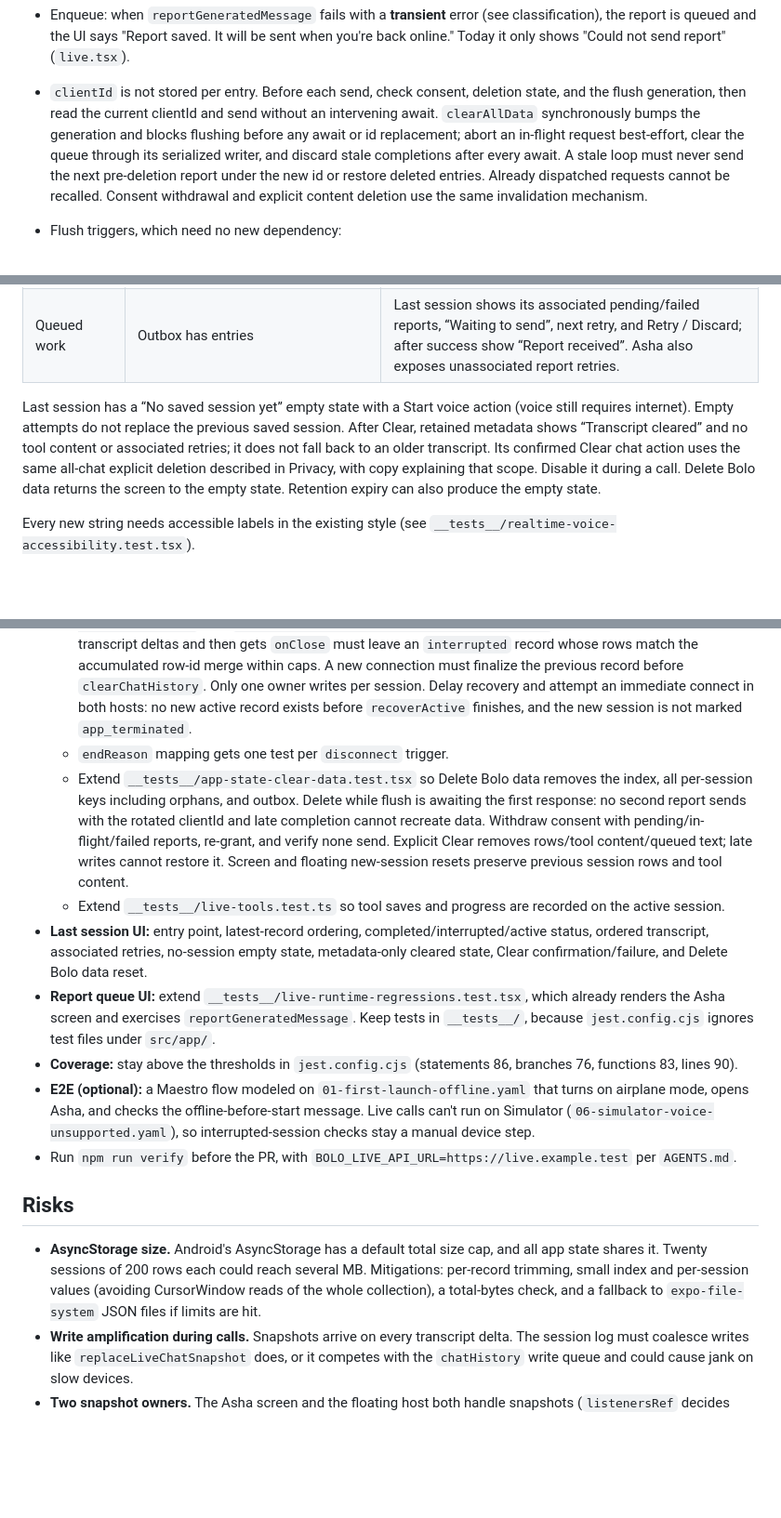
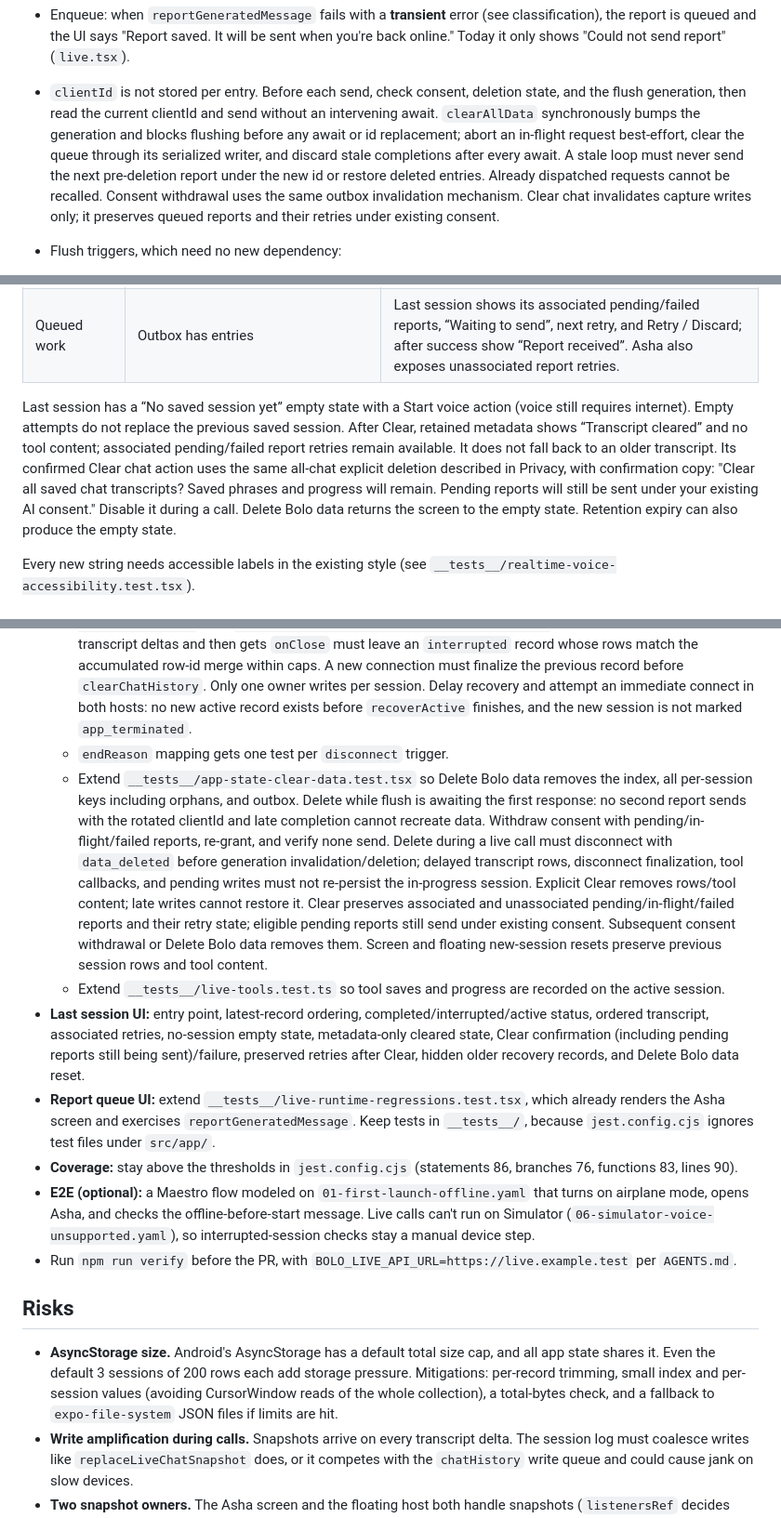
Before and after one commit to chrisatom1998/BoloMobile, a Markdown page: docs/asha-offline-sync.md, 3 parts joined by grey strips. Shown at 93% size. Drawn GitHub-style; blank space fills up the shorter version.

````diff
--- a/docs/asha-offline-sync.md
+++ b/docs/asha-offline-sync.md
@@ -170,7 +171,7 @@ type OutboxEntry = OutboxOp & {
 ```
 
 - Enqueue: when `reportGeneratedMessage` fails with a **transient** error (see classification), the report is queued and the UI says "Report saved. It will be sent when you're back online." Today it only shows "Could not send report" (`live.tsx`).
-- `clientId` is not stored per entry. Before each send, check consent, deletion state, and the flush generation, then read the current clientId and send without an intervening await. `clearAllData` synchronously bumps the generation and blocks flushing before any await or id replacement; abort an in-flight request best-effort, clear the queue through its serialized writer, and discard stale completions after every await. A stale loop must never send the next pre-deletion report under the new id or restore deleted entries. Already dispatched requests cannot be recalled. Consent withdrawal and explicit content deletion use the same invalidation mechanism.
+- `clientId` is not stored per entry. Before each send, check consent, deletion state, and the flush generation, then read the current clientId and send without an intervening await. `clearAllData` synchronously bumps the generation and blocks flushing before any await or id replacement; abort an in-flight request best-effort, clear the queue through its serialized writer, and discard stale completions after every await. A stale loop must never send the next pre-deletion report under the new id or restore deleted entries. Already dispatched requests cannot be recalled. Consent withdrawal uses the same outbox invalidation mechanism. Clear chat invalidates capture writes only; it preserves queued reports and their retries under existing consent.
 - Flush triggers, which need no new dependency:
   1. App hydrate.
   2. `AppState` → `active`.
@@ -220,7 +221,7 @@ No server changes are required. Use the existing report payload. Chris owns `api
 | Last session | “Last session” link on the Asha screen, available offline | Opens the most recent saved record, ordered by start time; no session list. Show date, duration, language/lesson, “In progress”, “Completed” (`user_ended`), or “Interrupted” with end reason; transcript rows in order; “Saved on this device”. Other abnormal finalizations, including failures with rows, are interrupted. |
 | Queued work | Outbox has entries | Last session shows its associated pending/failed reports, “Waiting to send”, next retry, and Retry / Discard; after success show “Report received”. Asha also exposes unassociated report retries. |
 
-Last session has a “No saved session yet” empty state with a Start voice action (voice still requires internet). Empty attempts do not replace the previous saved session. After Clear, retained metadata shows “Transcript cleared” and no tool content or associated retries; it does not fall back to an older transcript. Its confirmed Clear chat action uses the same all-chat explicit deletion described in Privacy, with copy explaining that scope. Disable it during a call. Delete Bolo data returns the screen to the empty state. Retention expiry can also produce the empty state.
+Last session has a “No saved session yet” empty state with a Start voice action (voice still requires internet). Empty attempts do not replace the previous saved session. After Clear, retained metadata shows “Transcript cleared” and no tool content; associated pending/failed report retries remain available. It does not fall back to an older transcript. Its confirmed Clear chat action uses the same all-chat explicit deletion described in Privacy, with confirmation copy: "Clear all saved chat transcripts? Saved phrases and progress will remain. Pending reports will still be sent under your existing AI consent." Disable it during a call. Delete Bolo data returns the screen to the empty state. Retention expiry can also produce the empty state.
 
 Every new string needs accessible labels in the existing style (see `__tests__/realtime-voice-accessibility.test.tsx`).
 
@@ -246,9 +247,9 @@ Use Jest (`jest-expo` preset, `npm test` = `jest --runInBand`) and follow the ex
 - **Hook and integration tests:**
   - Extend `__tests__/realtime-voice-shared-session.test.tsx`, `__tests__/floating-asha-session.test.tsx`, and `__tests__/live-runtime-regressions.test.tsx`. A session that receives transcript deltas and then gets `onClose` must leave an `interrupted` record whose rows match the accumulated row-id merge within caps. A new connection must finalize the previous record before `clearChatHistory`. Only one owner writes per session. Delay recovery and attempt an immediate connect in both hosts: no new active record exists before `recoverActive` finishes, and the new session is not marked `app_terminated`.
   - `endReason` mapping gets one test per `disconnect` trigger.
-  - Extend `__tests__/app-state-clear-data.test.tsx` so Delete Bolo data removes the index, all per-session keys including orphans, and outbox. Delete while flush is awaiting the first response: no second report sends with the rotated clientId and late completion cannot recreate data. Withdraw consent with pending/in-flight/failed reports, re-grant, and verify none send. Explicit Clear removes rows/tool content/queued text; late writes cannot restore it. Screen and floating new-session resets preserve previous session rows and tool content.
+  - Extend `__tests__/app-state-clear-data.test.tsx` so Delete Bolo data removes the index, all per-session keys including orphans, and outbox. Delete while flush is awaiting the first response: no second report sends with the rotated clientId and late completion cannot recreate data. Withdraw consent with pending/in-flight/failed reports, re-grant, and verify none send. Delete during a live call must disconnect with `data_deleted` before generation invalidation/deletion; delayed transcript rows, disconnect finalization, tool callbacks, and pending writes must not re-persist the in-progress session. Explicit Clear removes rows/tool content; late writes cannot restore it. Clear preserves associated and unassociated pending/in-flight/failed reports and their retry state; eligible pending reports still send under existing consent. Subsequent consent withdrawal or Delete Bolo data removes them. Screen and floating new-session resets preserve previous session rows and tool content.
   - Extend `__tests__/live-tools.test.ts` so tool saves and progress are recorded on the active session.
-- **Last session UI:** entry point, latest-record ordering, completed/interrupted/active status, ordered transcript, associated retries, no-session empty state, metadata-only cleared state, Clear confirmation/failure, and Delete Bolo data reset.
+- **Last session UI:** entry point, latest-record ordering, completed/interrupted/active status, ordered transcript, associated retries, no-session empty state, metadata-only cleared state, Clear confirmation (including pending reports still being sent)/failure, preserved retries after Clear, hidden older recovery records, and Delete Bolo data reset.
 - **Report queue UI:** extend `__tests__/live-runtime-regressions.test.tsx`, which already renders the Asha screen and exercises `reportGeneratedMessage`. Keep tests in `__tests__/`, because `jest.config.cjs` ignores test files under `src/app/`.
 - **Coverage:** stay above the thresholds in `jest.config.cjs` (statements 86, branches 76, functions 83, lines 90).
 - **E2E (optional):** a Maestro flow modeled on `01-first-launch-offline.yaml` that turns on airplane mode, opens Asha, and checks the offline-before-start message. Live calls can't run on Simulator (`06-simulator-voice-unsupported.yaml`), so interrupted-session checks stay a manual device step.
@@ -256,7 +257,7 @@ Use Jest (`jest-expo` preset, `npm test` = `jest --runInBand`) and follow the ex
 
 ## Risks
 
-- **AsyncStorage size.** Android's AsyncStorage has a default total size cap, and all app state shares it. Twenty sessions of 200 rows each could reach several MB. Mitigations: per-record trimming, small index and per-session values (avoiding CursorWindow reads of the whole collection), a total-bytes check, and a fallback to `expo-file-system` JSON files if limits are hit.
+- **AsyncStorage size.** Android's AsyncStorage has a default total size cap, and all app state shares it. Even the default 3 sessions of 200 rows each add storage pressure. Mitigations: per-record trimming, small index and per-session values (avoiding CursorWindow reads of the whole collection), a total-bytes check, and a fallback to `expo-file-system` JSON files if limits are hit.
 - **Write amplification during calls.** Snapshots arrive on every transcript delta. The session log must coalesce writes like `replaceLiveChatSnapshot` does, or it competes with the `chatHistory` write queue and could cause jank on slow devices.
 - **Two snapshot owners.** The Asha screen and the floating host both handle snapshots (`listenersRef` decides which). Getting this wrong means duplicate or missing rows.
 - **Duplicate reports** from outbox retries until the server supports idempotency.
````
Also changed, not shown: other parts of docs/asha-offline-sync.md (+10 -9 lines).
